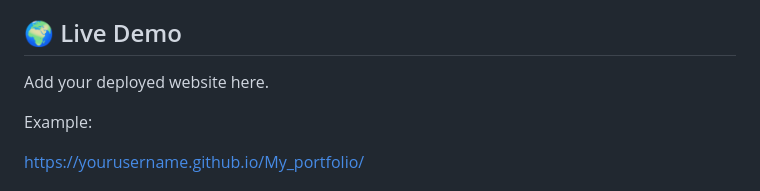
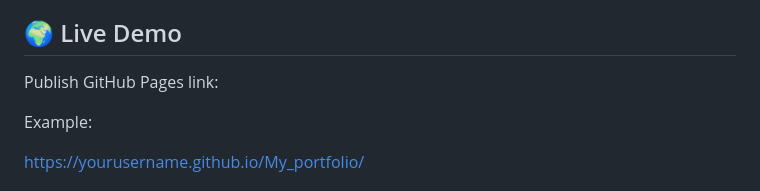
Before and after one commit to SultanMuhammadRafiq/My_portfolio, a Markdown page: README.md, the part around the change. GitHub-like rendering.

Commit message:
Update README.md
Github Pages Link

```diff
--- a/README.md
+++ b/README.md
@@ -67,7 +67,7 @@ Alongside my procurement career, I am actively learning AI, Python, SAP, and web
 
 ## 🌍 Live Demo
 
-Add your deployed website here.
+Publish GitHub Pages link:
 
 Example:
 
```
